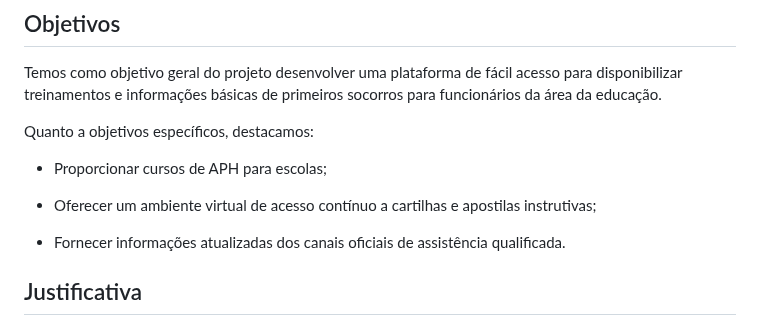
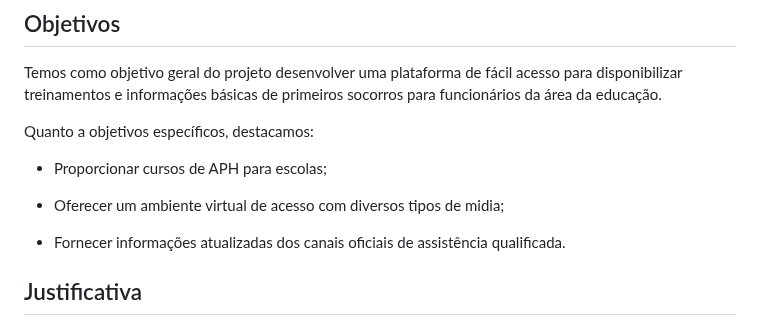
Before and after one commit to ICEI-PUC-Minas-PMV-ADS/pmv-ads-2024-e1-proj-web-t2-Escola-Segura, a Markdown page: docs/01-Documentação de Contexto.md, the part around the change. Drawn GitHub-style.

Commit message:
Update 01-Documentação de Contexto.md
adequação ao slide

```diff
--- a/docs/01-Documentação de Contexto.md
+++ b/docs/01-Documentação de Contexto.md
@@ -23,7 +23,7 @@ Quanto a objetivos específicos, destacamos:
 
 - Proporcionar cursos de APH para escolas;
 
-- Oferecer um ambiente virtual de acesso contínuo a cartilhas e apostilas instrutivas;
+- Oferecer um ambiente virtual de acesso com diversos tipos de midia;
 
 - Fornecer informações atualizadas dos canais oficiais de assistência qualificada.
 
```
